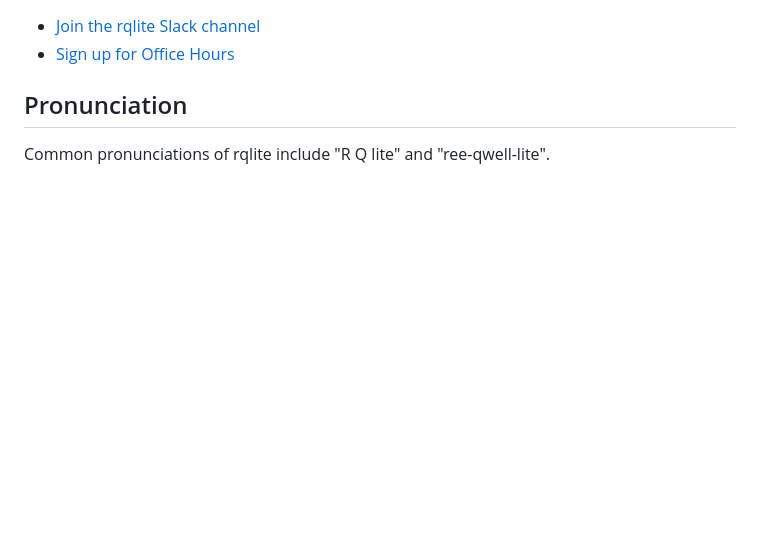
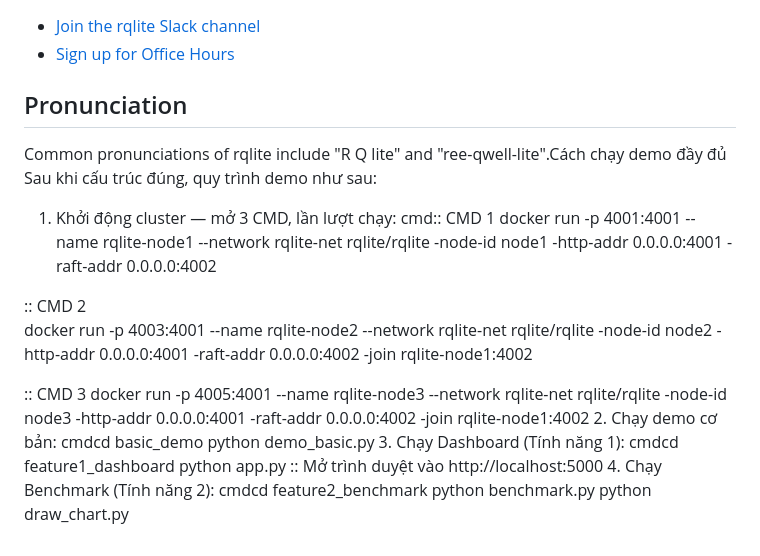
Before and after one commit to 23010763-prog/Ung_Dung_Phan_Tan_RQlite, a Markdown page: README.md, the part around the change. Drawn GitHub-style; blank space fills up the shorter version.

```diff
--- a/README.md
+++ b/README.md
@@ -66,4 +66,25 @@ curl -G 'localhost:4001/db/query?pretty' --data-urlencode 'q=SELECT * FROM foo'
 - [Sign up for Office Hours](https://rqlite.io/office-hours)
 
 ## Pronunciation
-Common pronunciations of rqlite include "R Q lite" and "ree-qwell-lite".
+Common pronunciations of rqlite include "R Q lite" and "ree-qwell-lite".Cách chạy demo đầy đủ
+Sau khi cấu trúc đúng, quy trình demo như sau:
+1. Khởi động cluster — mở 3 CMD, lần lượt chạy:
+cmd:: CMD 1
+docker run -p 4001:4001 --name rqlite-node1 --network rqlite-net rqlite/rqlite -node-id node1 -http-addr 0.0.0.0:4001 -raft-addr 0.0.0.0:4002
+
+:: CMD 2
+docker run -p 4003:4001 --name rqlite-node2 --network rqlite-net rqlite/rqlite -node-id node2 -http-addr 0.0.0.0:4001 -raft-addr 0.0.0.0:4002 -join rqlite-node1:4002
+
+:: CMD 3
+docker run -p 4005:4001 --name rqlite-node3 --network rqlite-net rqlite/rqlite -node-id node3 -http-addr 0.0.0.0:4001 -raft-addr 0.0.0.0:4002 -join rqlite-node1:4002
+2. Chạy demo cơ bản:
+cmdcd basic_demo
+python demo_basic.py
+3. Chạy Dashboard (Tính năng 1):
+cmdcd feature1_dashboard
+python app.py
+:: Mở trình duyệt vào http://localhost:5000
+4. Chạy Benchmark (Tính năng 2):
+cmdcd feature2_benchmark
+python benchmark.py
+python draw_chart.py
```
